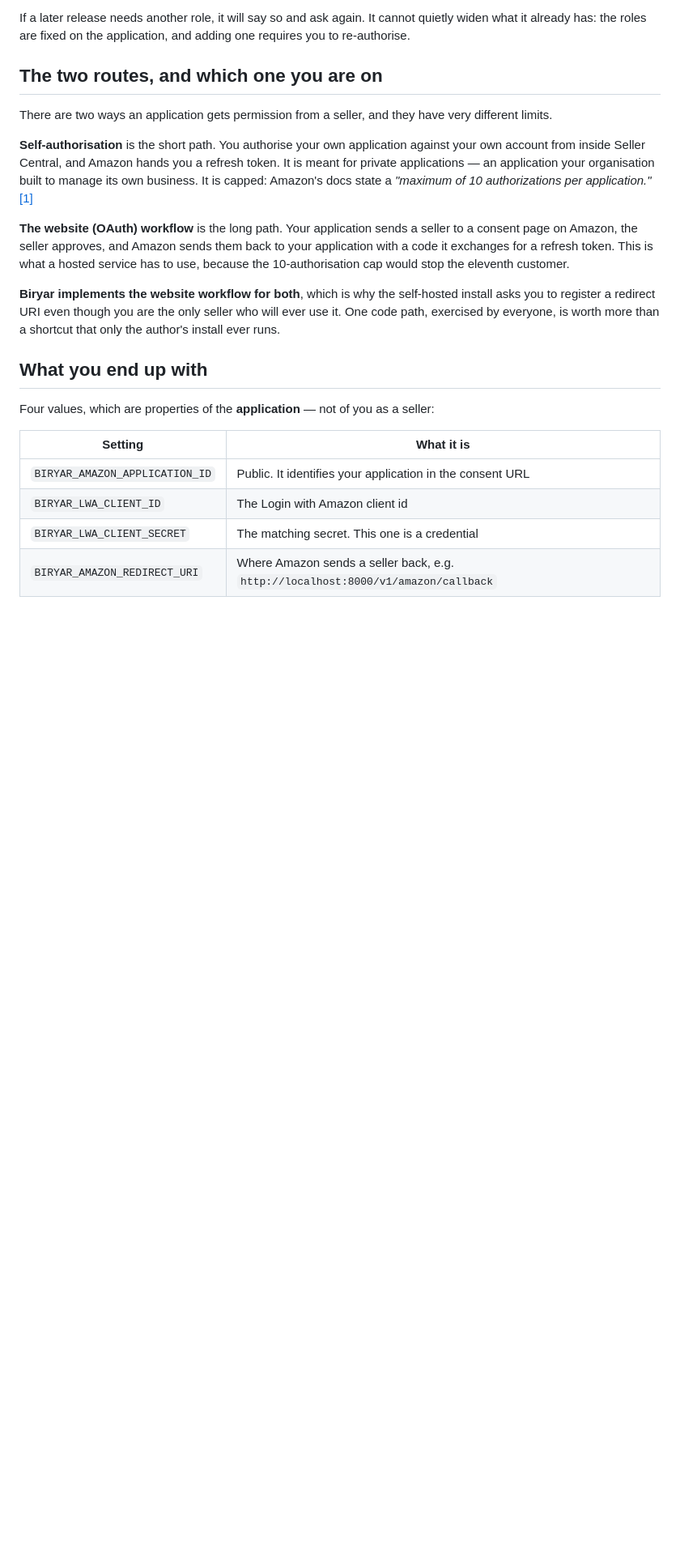
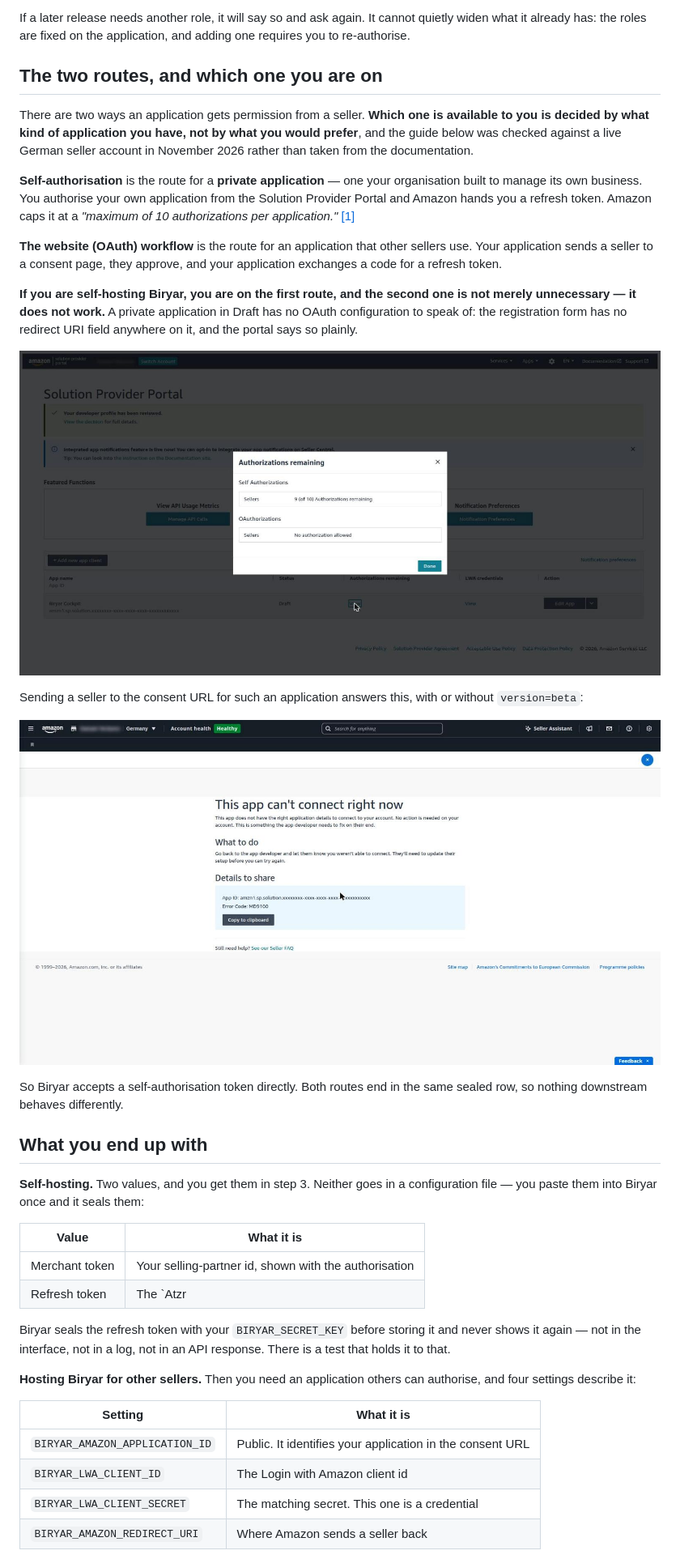
Before and after one commit to ciyalabs/biryar, a Markdown page: docs/setup/sp-api.md, the part around one of its changes. Shown at 81% size. Rendered like a GitHub page; pictures changed too: docs/setup/img/authorizations-remaining.jpg (added), docs/setup/img/consent-md9100.jpg (added); blank space fills up the shorter version.

```diff
--- a/docs/setup/sp-api.md
+++ b/docs/setup/sp-api.md
@@ -37,35 +37,60 @@ application, and adding one requires you to re-authorise.
 
 ## The two routes, and which one you are on
 
-There are two ways an application gets permission from a seller, and they
-have very different limits.
+There are two ways an application gets permission from a seller. **Which one
+is available to you is decided by what kind of application you have, not by
+what you would prefer**, and the guide below was checked against a live
+German seller account in November 2026 rather than taken from the
+documentation.
 
-**Self-authorisation** is the short path. You authorise your own application
-against your own account from inside Seller Central, and Amazon hands you a
-refresh token. It is meant for private applications — an application your
-organisation built to manage its own business. It is capped: Amazon's docs
-state a *"maximum of 10 authorizations per application."* [[1]](#sources)
+**Self-authorisation** is the route for a **private application** — one your
+organisation built to manage its own business. You authorise your own
+application from the Solution Provider Portal and Amazon hands you a refresh
+token. Amazon caps it at a *"maximum of 10 authorizations per
+application."* [[1]](#sources)
 
-**The website (OAuth) workflow** is the long path. Your application sends a
-seller to a consent page on Amazon, the seller approves, and Amazon sends
-them back to your application with a code it exchanges for a refresh token.
-This is what a hosted service has to use, because the 10-authorisation cap
-would stop the eleventh customer.
+**The website (OAuth) workflow** is the route for an application that other
+sellers use. Your application sends a seller to a consent page, they
+approve, and your application exchanges a code for a refresh token.
 
-**Biryar implements the website workflow for both**, which is why the
-self-hosted install asks you to register a redirect URI even though you are
-the only seller who will ever use it. One code path, exercised by everyone,
-is worth more than a shortcut that only the author's install ever runs.
+**If you are self-hosting Biryar, you are on the first route, and the second
+one is not merely unnecessary — it does not work.** A private application in
+Draft has no OAuth configuration to speak of: the registration form has no
+redirect URI field anywhere on it, and the portal says so plainly.
+
+![The portal's authorisations dialog: ten self-authorisations, and
+OAuthorizations "No authorization allowed"](img/authorizations-remaining.jpg)
+
+Sending a seller to the consent URL for such an application answers this,
+with or without `version=beta`:
+
+![Seller Central answering MD9100, "this app does not have the right
+application details"](img/consent-md9100.jpg)
+
+So Biryar accepts a self-authorisation token directly. Both routes end in
+the same sealed row, so nothing downstream behaves differently.
 
 ## What you end up with
 
-Four values, which are properties of the **application** — not of you as a
-seller:
+**Self-hosting.** Two values, and you get them in step 3. Neither goes in a
+configuration file — you paste them into Biryar once and it seals them:
+
+| Value | What it is |
+|---|---|
+| Merchant token | Your selling-partner id, shown with the authorisation |
+| Refresh token | The `Atzr|...` string self-authorisation produces |
+
+Biryar seals the refresh token with your `BIRYAR_SECRET_KEY` before storing
+it and never shows it again — not in the interface, not in a log, not in an
+API response. There is a test that holds it to that.
+
+**Hosting Biryar for other sellers.** Then you need an application others
+can authorise, and four settings describe it:
 
 | Setting | What it is |
 |---|---|
 | `BIRYAR_AMAZON_APPLICATION_ID` | Public. It identifies your application in the consent URL |
 | `BIRYAR_LWA_CLIENT_ID` | The Login with Amazon client id |
 | `BIRYAR_LWA_CLIENT_SECRET` | The matching secret. This one is a credential |
-| `BIRYAR_AMAZON_REDIRECT_URI` | Where Amazon sends a seller back, e.g. `http://localhost:8000/v1/amazon/callback` |
+| `BIRYAR_AMAZON_REDIRECT_URI` | Where Amazon sends a seller back |
 
```
Also changed, not shown: other parts of docs/setup/sp-api.md (+83 -64 lines), docs/setup/install.md (+13 -4 lines), docs/setup/img/app-actions-authorize.jpg (added), docs/setup/img/app-roles.jpg (added), docs/setup/img/solution-provider-portal-apps.jpg (added), 6 other files.
